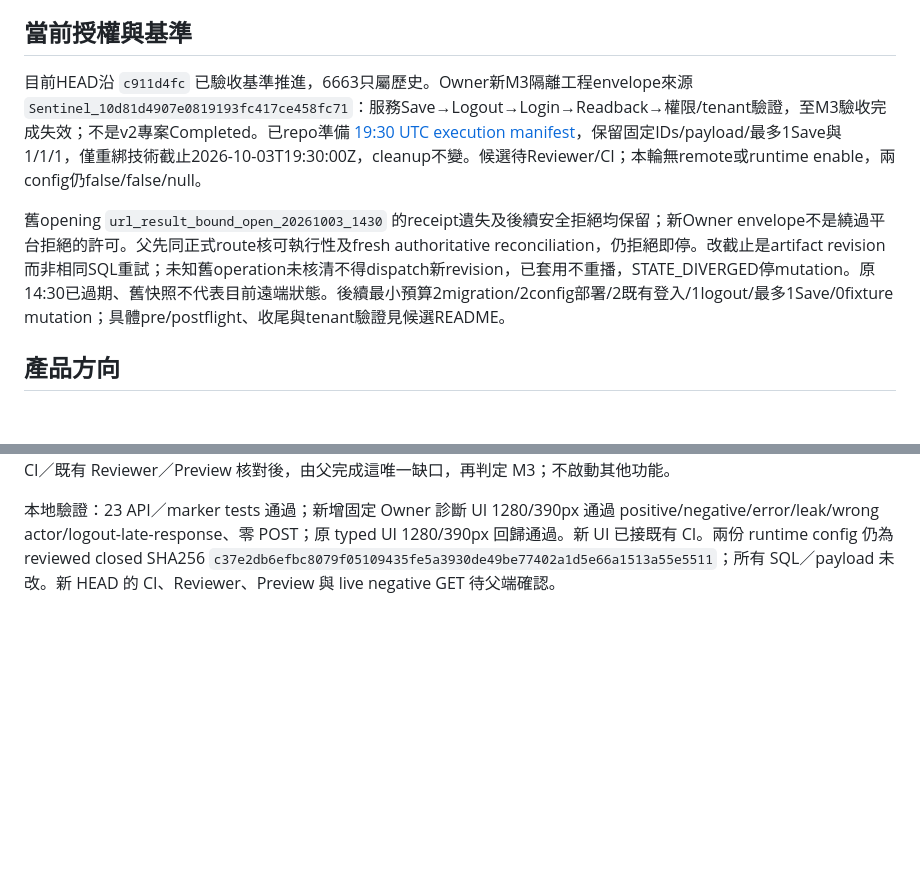
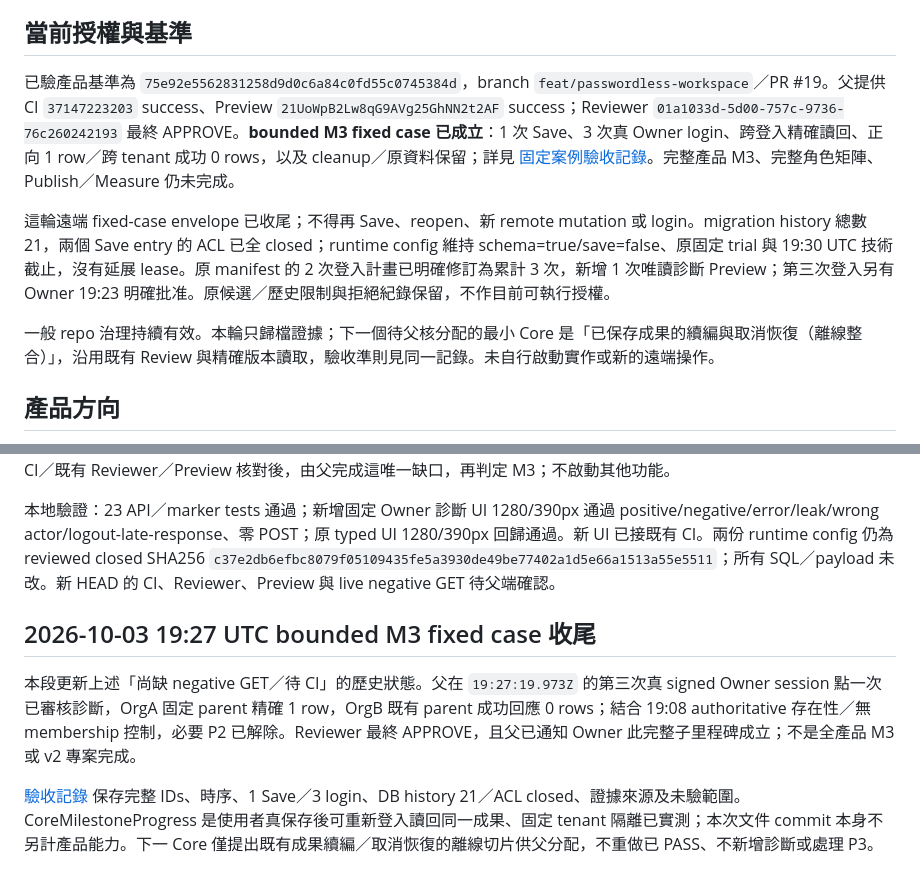
Before and after one commit to RC918/Growth-OS, a Markdown page: PROJECT_STATUS.md, 2 parts joined by grey strips. Rendered like a GitHub page; blank space fills up the shorter version.

Commit message:
Record accepted bounded M3 fixed case and next offline review slice

```diff
--- a/PROJECT_STATUS.md
+++ b/PROJECT_STATUS.md
@@ -4,9 +4,11 @@
 
 ## 當前授權與基準
 
-目前HEAD沿 `c911d4fc` 已驗收基準推進，6663只屬歷史。Owner新M3隔離工程envelope來源 `Sentinel_10d81d4907e0819193fc417ce458fc71`：服務Save→Logout→Login→Readback→權限/tenant驗證，至M3驗收完成失效；不是v2專案Completed。已repo準備 [19:30 UTC execution manifest](supabase/drafts/url_result/bound/owner-candidate-20261003T193000Z/execution-manifest.json)，保留固定IDs/payload/最多1Save與1/1/1，僅重綁技術截止2026-10-03T19:30:00Z，cleanup不變。候選待Reviewer/CI；本輪無remote或runtime enable，兩config仍false/false/null。
+已驗產品基準為 `75e92e5562831258d9d0c6a84c0fd55c0745384d`，branch `feat/passwordless-workspace`／PR #19。父提供 CI `37147223203` success、Preview `21UoWpB2Lw8qG9AVg25GhNN2t2AF` success；Reviewer `01a1033d-5d00-757c-9736-76c260242193` 最終 APPROVE。**bounded M3 fixed case 已成立**：1 次 Save、3 次真 Owner login、跨登入精確讀回、正向 1 row／跨 tenant 成功 0 rows，以及 cleanup／原資料保留；詳見 [固定案例驗收記錄](docs/Bounded_M3_Fixed_Case_驗收_2026-10-03.md)。完整產品 M3、完整角色矩陣、Publish／Measure 仍未完成。
 
-舊opening `url_result_bound_open_20261003_1430` 的receipt遺失及後續安全拒絕均保留；新Owner envelope不是繞過平台拒絕的許可。父先同正式route核可執行性及fresh authoritative reconciliation，仍拒絕即停。改截止是artifact revision而非相同SQL重試；未知舊operation未核清不得dispatch新revision，已套用不重播，STATE_DIVERGED停mutation。原14:30已過期、舊快照不代表目前遠端狀態。後續最小預算2migration/2config部署/2既有登入/1logout/最多1Save/0fixture mutation；具體pre/postflight、收尾與tenant驗證見候選README。
+這輪遠端 fixed-case envelope 已收尾；不得再 Save、reopen、新 remote mutation 或 login。migration history 總數 21，兩個 Save entry 的 ACL 已全 closed；runtime config 維持 schema=true/save=false、原固定 trial 與 19:30 UTC 技術截止，沒有延展 lease。原 manifest 的 2 次登入計畫已明確修訂為累計 3 次，新增 1 次唯讀診斷 Preview；第三次登入另有 Owner 19:23 明確批准。原候選／歷史限制與拒絕紀錄保留，不作目前可執行授權。
+
+一般 repo 治理持續有效。本輪只歸檔證據；下一個待父核分配的最小 Core 是「已保存成果的續編與取消恢復（離線整合）」，沿用既有 Review 與精確版本讀取，驗收準則見同一記錄。未自行啟動實作或新的遠端操作。
 
 ## 產品方向
 
@@ -163,3 +165,10 @@ CoreMilestoneProgress：本輪從離線候選進展到真保存、跨登入讀
 依父轉述的 Owner 17:26 envelope（`Sentinel_10d81d4907e0819193fc417ce458fc71`，含 CI/E2E/login/logout/readback/tenant 驗收、至 M3 完成），最小操作計畫明確修訂：增加 1 次既有 Owner login，**累計 3 次**，追加 1 次唯讀診斷 Preview 部署。這超出原 manifest 的兩次登入／兩次 config 部署計畫，並非宣稱仍在原預算；不增加 Save／DB mutation，不延展 SQL 技術 lease。父於確需人工登入時通知 Owner；此 executor 未操作遠端或登入。待 CI／既有 Reviewer／Preview 核對後，由父完成這唯一缺口，再判定 M3；不啟動其他功能。
 
 本地驗證：23 API／marker tests 通過；新增固定 Owner 診斷 UI 1280/390px 通過 positive/negative/error/leak/wrong actor/logout-late-response、零 POST；原 typed UI 1280/390px 回歸通過。新 UI 已接既有 CI。兩份 runtime config 仍為 reviewed closed SHA256 `c37e2db6efbc8079f05109435fe5a3930de49be77402a1d5e66a1513a55e5511`；所有 SQL／payload 未改。新 HEAD 的 CI、Reviewer、Preview 與 live negative GET 待父端確認。
+
+
+## 2026-10-03 19:27 UTC bounded M3 fixed case 收尾
+
+本段更新上述「尚缺 negative GET／待 CI」的歷史狀態。父在 `19:27:19.973Z` 的第三次真 signed Owner session 點一次已審核診斷，OrgA 固定 parent 精確 1 row，OrgB 既有 parent 成功回應 0 rows；結合 19:08 authoritative 存在性／無 membership 控制，必要 P2 已解除。Reviewer 最終 APPROVE，且父已通知 Owner 此完整子里程碑成立；不是全產品 M3 或 v2 專案完成。
+
+[驗收記錄](docs/Bounded_M3_Fixed_Case_驗收_2026-10-03.md) 保存完整 IDs、時序、1 Save／3 login、DB history 21／ACL closed、證據來源及未驗範圍。CoreMilestoneProgress 是使用者真保存後可重新登入讀回同一成果、固定 tenant 隔離已實測；本次文件 commit 本身不另計產品能力。下一 Core 僅提出既有成果續編／取消恢復的離線切片供父分配，不重做已 PASS、不新增診斷或處理 P3。
```
Also changed, not shown: docs/Bounded_M3_Fixed_Case_驗收_2026-10-03.md (added, +63 -0 lines).
